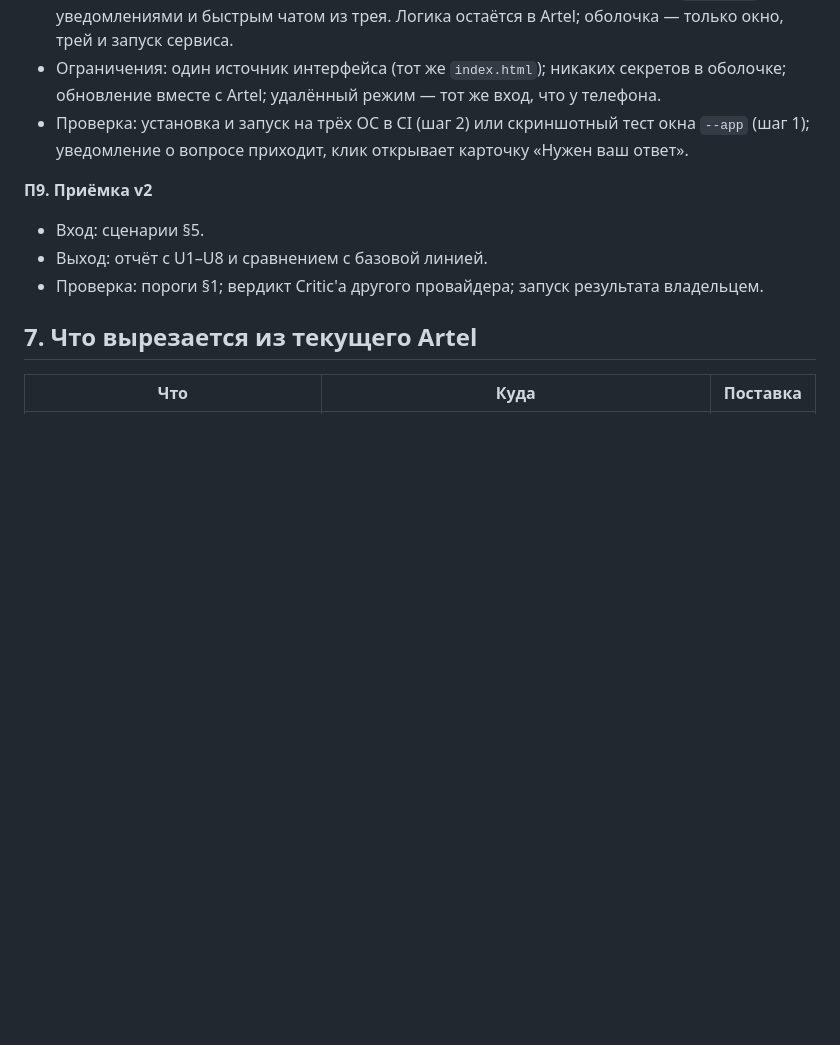
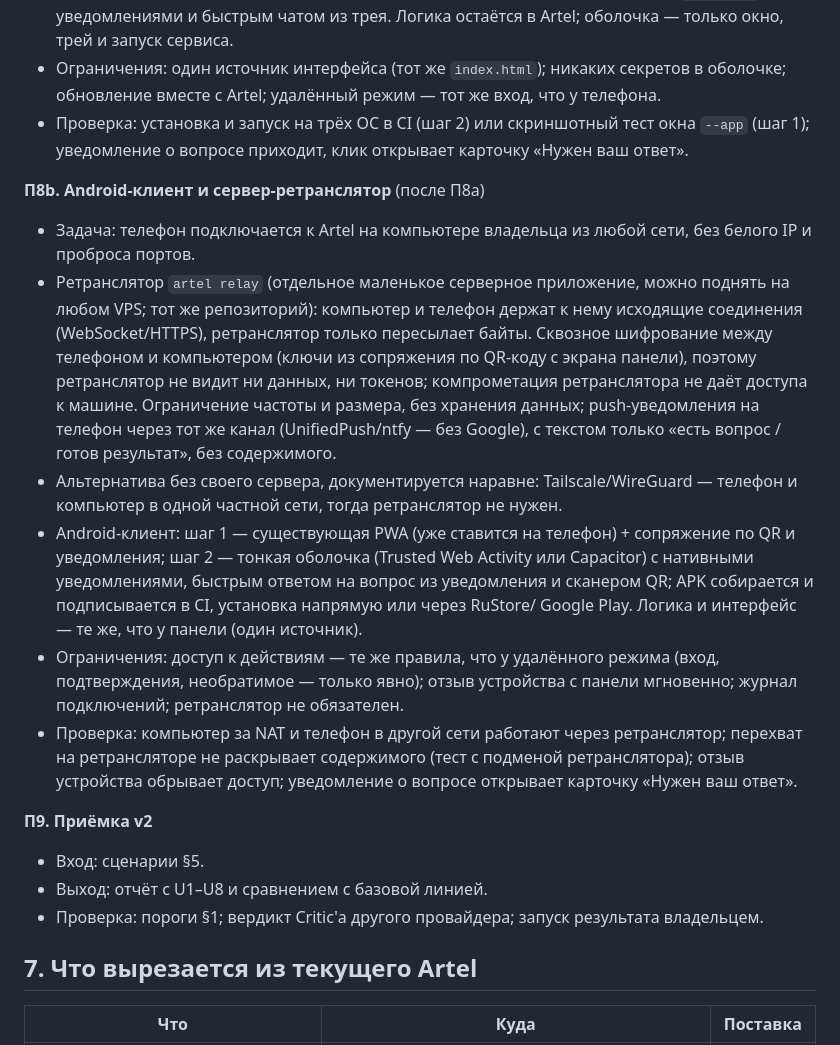
Before and after one commit to MisterReds/artel, a Markdown page: docs/SPEC.md, the part around the change. Rendered like a GitHub page; blank space fills up the shorter version.

Commit message:
Plan П8b: Android client and a relay server with end-to-end encryption between phone and desktop
Co-Authored-By: Claude Opus 5.5 <noreply@anthropic.com>
Claude-Session: https://claude.ai/code/session_01DjcM8yDxnq3LZTecpvpY5V

```diff
--- a/docs/SPEC.md
+++ b/docs/SPEC.md
@@ -264,6 +264,26 @@ Critic'а), Telegram привязан. В облачной сессии испо
 - Проверка: установка и запуск на трёх ОС в CI (шаг 2) или скриншотный тест окна `--app` (шаг 1); уведомление о
   вопросе приходит, клик открывает карточку «Нужен ваш ответ».
 
+**П8b. Android-клиент и сервер-ретранслятор** (после П8a)
+- Задача: телефон подключается к Artel на компьютере владельца из любой сети, без белого IP и проброса портов.
+- Ретранслятор `artel relay` (отдельное маленькое серверное приложение, можно поднять на любом VPS; тот же
+  репозиторий): компьютер и телефон держат к нему исходящие соединения (WebSocket/HTTPS), ретранслятор только
+  пересылает байты. Сквозное шифрование между телефоном и компьютером (ключи из сопряжения по QR-коду с экрана
+  панели), поэтому ретранслятор не видит ни данных, ни токенов; компрометация ретранслятора не даёт доступа к
+  машине. Ограничение частоты и размера, без хранения данных; push-уведомления на телефон через тот же канал
+  (UnifiedPush/ntfy — без Google), с текстом только «есть вопрос / готов результат», без содержимого.
+- Альтернатива без своего сервера, документируется наравне: Tailscale/WireGuard — телефон и компьютер в одной
+  частной сети, тогда ретранслятор не нужен.
+- Android-клиент: шаг 1 — существующая PWA (уже ставится на телефон) + сопряжение по QR и уведомления;
+  шаг 2 — тонкая оболочка (Trusted Web Activity или Capacitor) с нативными уведомлениями, быстрым ответом на
+  вопрос из уведомления и сканером QR; APK собирается и подписывается в CI, установка напрямую или через RuStore/
+  Google Play. Логика и интерфейс — те же, что у панели (один источник).
+- Ограничения: доступ к действиям — те же правила, что у удалённого режима (вход, подтверждения, необратимое —
+  только явно); отзыв устройства с панели мгновенно; журнал подключений; ретранслятор не обязателен.
+- Проверка: компьютер за NAT и телефон в другой сети работают через ретранслятор; перехват на ретрансляторе не
+  раскрывает содержимого (тест с подменой ретранслятора); отзыв устройства обрывает доступ; уведомление о вопросе
+  открывает карточку «Нужен ваш ответ».
+
 **П9. Приёмка v2**
 - Вход: сценарии §5.
 - Выход: отчёт с U1–U8 и сравнением с базовой линией.
```
